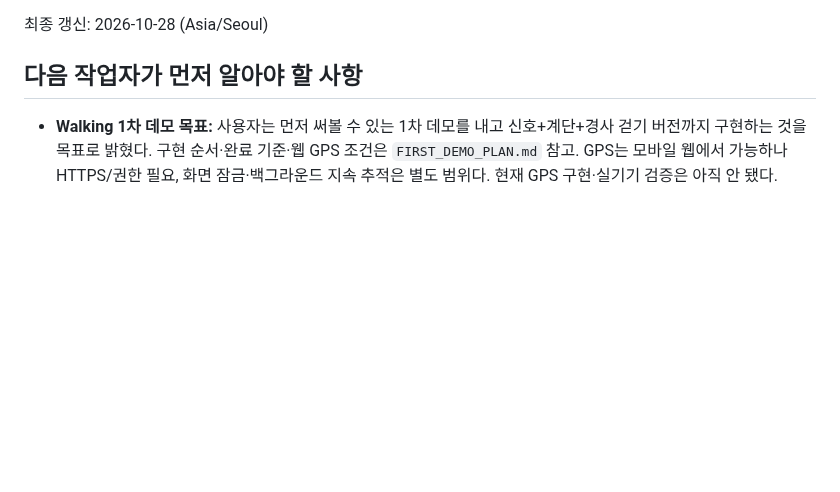
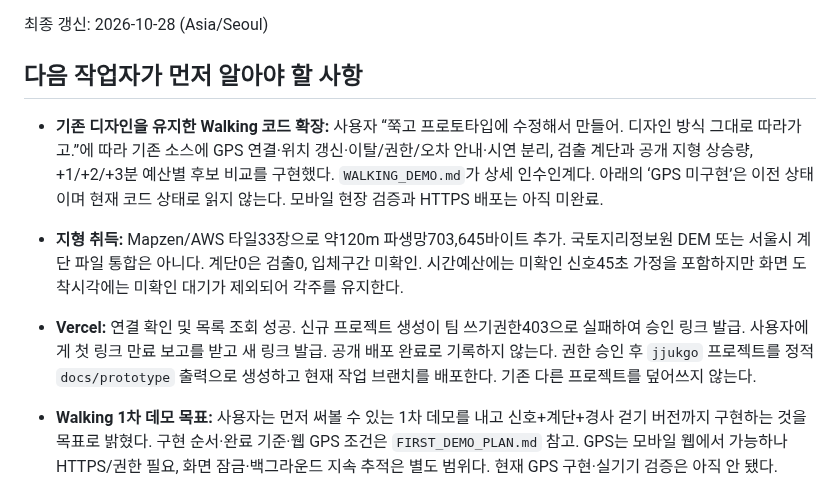
Before and after one commit to yeah-genie/JJUK_GO, a Markdown page: docs/HANDOFF.md, the part around the change. Drawn GitHub-style; blank space fills up the shorter version.

```diff
--- a/docs/HANDOFF.md
+++ b/docs/HANDOFF.md
@@ -3,6 +3,10 @@
 최종 갱신: 2026-10-28 (Asia/Seoul)
 
 ## 다음 작업자가 먼저 알아야 할 사항
+
+- **기존 디자인을 유지한 Walking 코드 확장:** 사용자 “쭉고 프로토타입에 수정해서 만들어. 디자인 방식 그대로 따라가고.”에 따라 기존 소스에 GPS 연결·위치 갱신·이탈/권한/오차 안내·시연 분리, 검출 계단과 공개 지형 상승량, +1/+2/+3분 예산별 후보 비교를 구현했다. `WALKING_DEMO.md`가 상세 인수인계다. 아래의 ‘GPS 미구현’은 이전 상태이며 현재 코드 상태로 읽지 않는다. 모바일 현장 검증과 HTTPS 배포는 아직 미완료.
+- **지형 취득:** Mapzen/AWS 타일33장으로 약120m 파생망703,645바이트 추가. 국토지리정보원 DEM 또는 서울시 계단 파일 통합은 아니다. 계단0은 검출0, 입체구간 미확인. 시간예산에는 미확인 신호45초 가정을 포함하지만 화면 도착시각에는 미확인 대기가 제외되어 각주를 유지한다.
+- **Vercel:** 연결 확인 및 목록 조회 성공. 신규 프로젝트 생성이 팀 쓰기권한403으로 실패하여 승인 링크 발급. 사용자에게 첫 링크 만료 보고를 받고 새 링크 발급. 공개 배포 완료로 기록하지 않는다. 권한 승인 후 `jjukgo` 프로젝트를 정적 `docs/prototype` 출력으로 생성하고 현재 작업 브랜치를 배포한다. 기존 다른 프로젝트를 덮어쓰지 않는다.
 
 - **Walking 1차 데모 목표:** 사용자는 먼저 써볼 수 있는 1차 데모를 내고 신호+계단+경사 걷기 버전까지 구현하는 것을 목표로 밝혔다. 구현 순서·완료 기준·웹 GPS 조건은 `FIRST_DEMO_PLAN.md` 참고. GPS는 모바일 웹에서 가능하나 HTTPS/권한 필요, 화면 잠금·백그라운드 지속 추적은 별도 범위다. 현재 GPS 구현·실기기 검증은 아직 안 됐다.
 - **수집기 첫 수정:** 네트워크 재시도도305초 간격 준수, 메모리 내 마지막 호출시각 유지, JSON파싱 후 성공로그, 실패 교차로 다음순서 진행을 구현. 회귀테스트3개 포함 전체59개 통과(3.36초). 작업브랜치만 변경해 기본브랜치 Actions에는 미적용. 대상10곳+탐색 비중은 미변경.
```
Also changed, not shown: docs/FIRST_DEMO_PLAN.md (+2 -0 lines), docs/WALKING_DEMO.md (added, +45 -0 lines), docs/discussions/2026-10-28.md (+10 -0 lines), docs/assets/walking-demo-2026-10-28/walking-gps.png (added), docs/assets/walking-demo-2026-10-28/walking-home.png (added), docs/assets/walking-demo-2026-10-28/walking-result.png (added), 9 other files.
